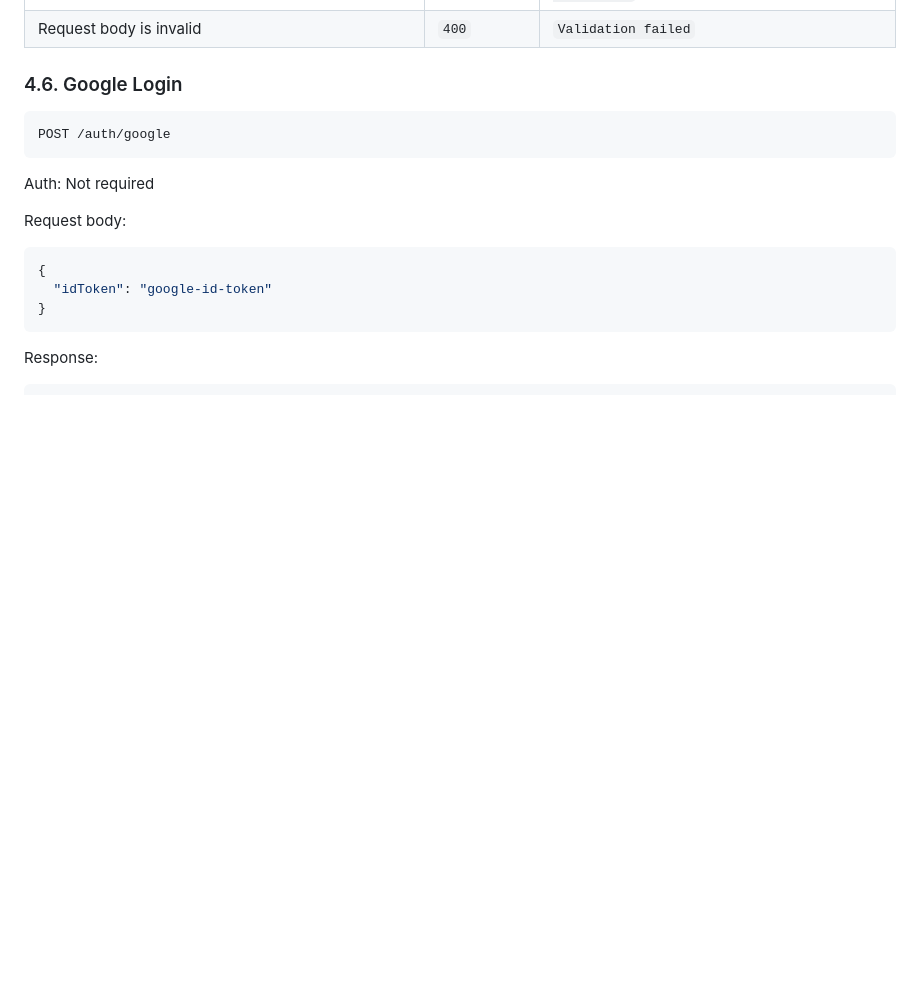
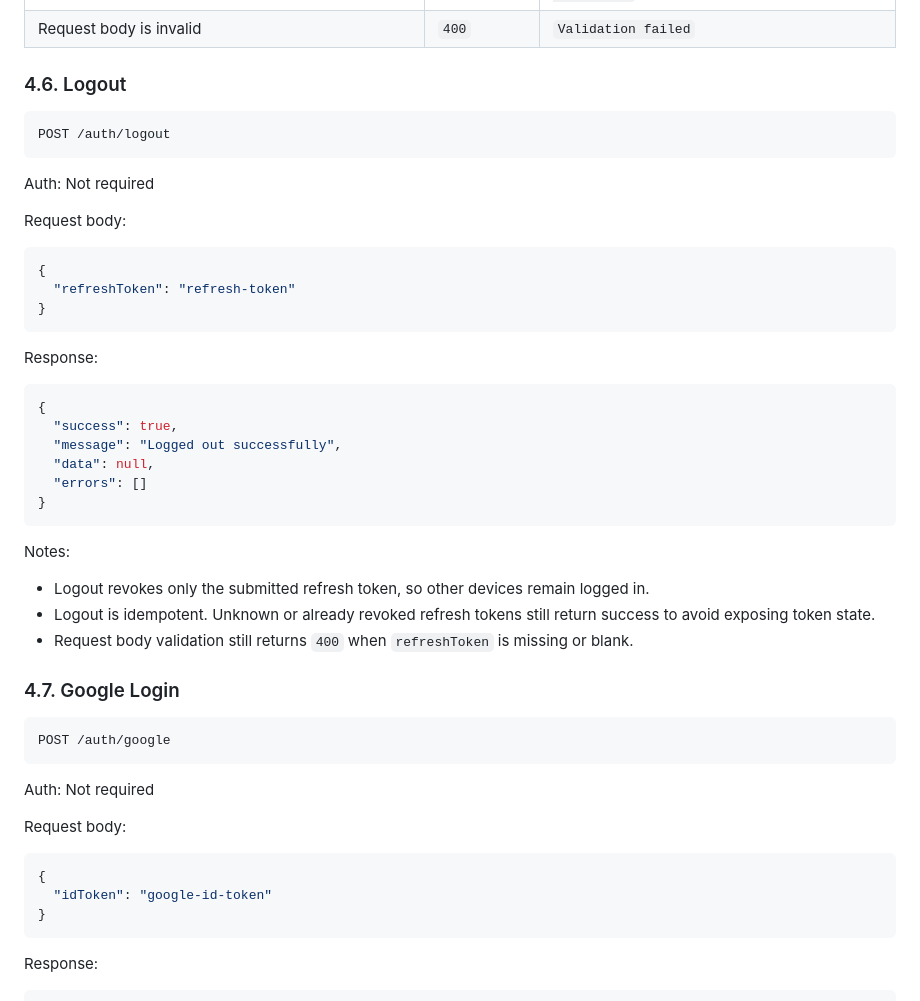
Before and after one commit to dqhieuse/sport_booking_webapp, a Markdown page: docs/05-api-specification.md, the part around the change. GitHub-like rendering; blank space fills up the shorter version.

Commit message:
doc: add logout functionality with endpoint and response structure

````diff
--- a/docs/05-api-specification.md
+++ b/docs/05-api-specification.md
@@ -252,7 +252,40 @@ Error cases:
 | Account is no longer verified | `403` | `Please verify your email before continuing` |
 | Request body is invalid | `400` | `Validation failed` |
 
-### 4.6. Google Login
+### 4.6. Logout
+
+```text
+POST /auth/logout
+```
+
+Auth: Not required
+
+Request body:
+
+```json
+{
+  "refreshToken": "refresh-token"
+}
+```
+
+Response:
+
+```json
+{
+  "success": true,
+  "message": "Logged out successfully",
+  "data": null,
+  "errors": []
+}
+```
+
+Notes:
+
+- Logout revokes only the submitted refresh token, so other devices remain logged in.
+- Logout is idempotent. Unknown or already revoked refresh tokens still return success to avoid exposing token state.
+- Request body validation still returns `400` when `refreshToken` is missing or blank.
+
+### 4.7. Google Login
 
 ```text
 POST /auth/google
````
